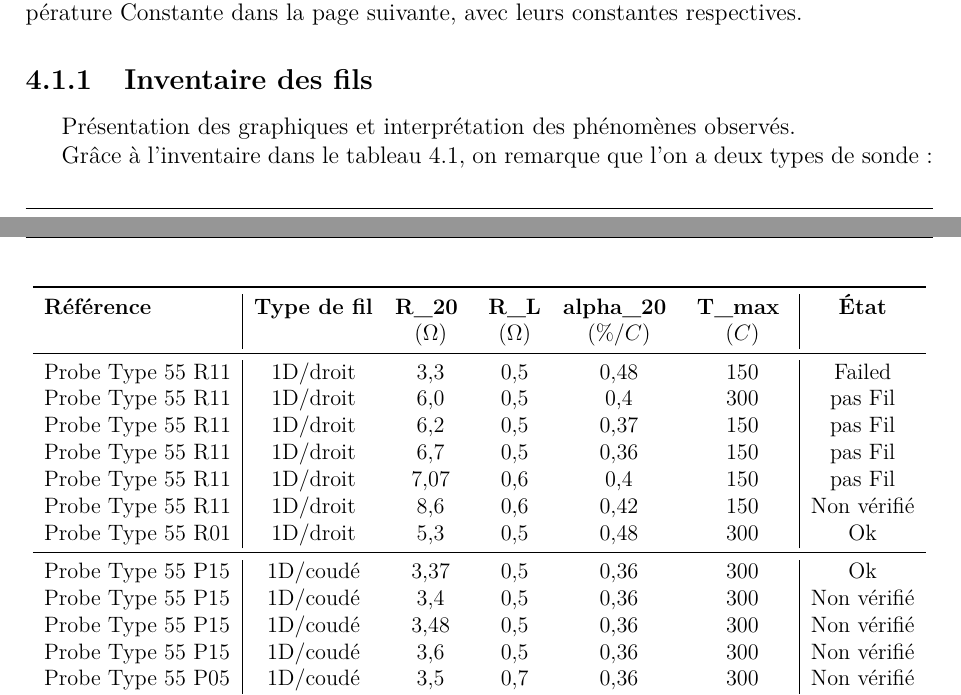
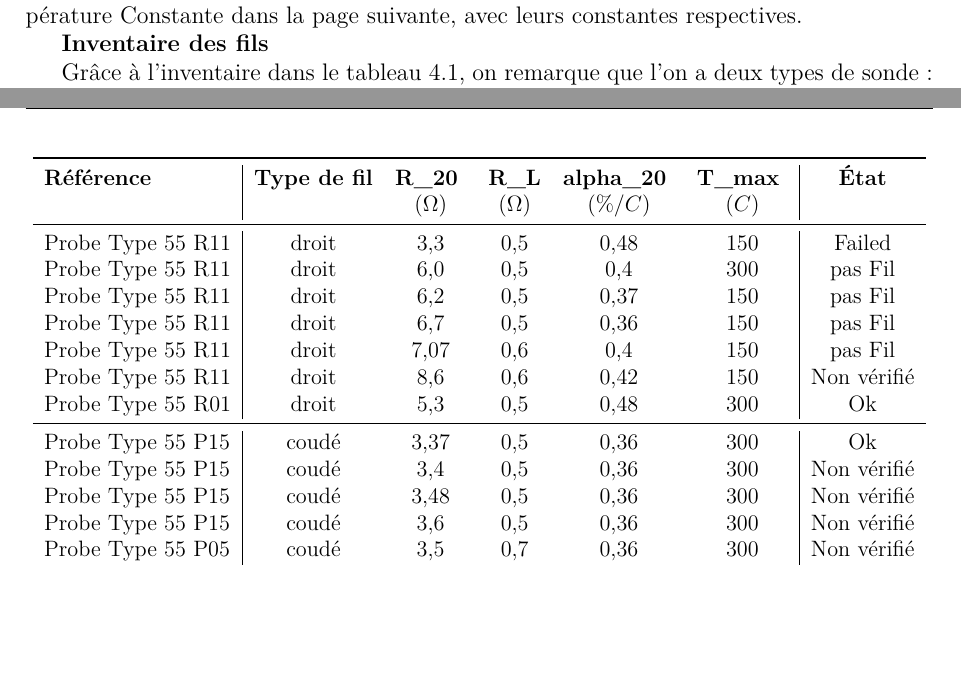
Before and after one commit to Copper-789e/Rapport-final-Projet-FETES, a LaTeX document (Code rapport final.tex): two parts of pages 12 and 13 of 32, joined at a grey line, cut so that both start at the same text, the shorter picture padded with empty space. The pictures show the PDF file Code rapport final.pdf that the author committed with the source.

Commit message:
nicoflop_v.after_Vivaldi(hiver)

```diff
--- a/Code rapport final.tex
+++ b/Code rapport final.tex
@@ -473,8 +473,7 @@
 	\end{itemize}
 	Nous avons fait un \textbf{tableau récapitulatif} de toutes les sondes d'Anémométrie par Température Constante dans la page suivante, avec leurs constantes respectives.
 
-	\subsection{Inventaire des fils}
-	Présentation des graphiques et interprétation des phénomènes observés.
+	\textbf{Inventaire des fils}
 
 	\begin{table}[h!]
 		\centering
@@ -485,20 +484,20 @@
 				\textbf{Référence} & \textbf{Type de fil} & \textbf{R\_20 } & \textbf{R\_L} & \textbf{alpha\_20 } & \textbf{T\_max } & \textbf{État} \\
 				& & ($\Omega$) & ($\Omega$) & ($\%/°C$) & ($°C$) & \\
 				\midrule
-				Probe Type 55 R11 & 1D/droit & 3,3 & 0,5 & 0,48 & 150 & Failed
+				Probe Type 55 R11 & droit & 3,3 & 0,5 & 0,48 & 150 & Failed
 				\\
-				Probe Type 55 R11 & 1D/droit & 6,0 & 0,5 & 0,4 & 300 & pas Fil\\
-				Probe Type 55 R11 & 1D/droit & 6,2 & 0,5 & 0,37 & 150 & pas Fil \\
-				Probe Type 55 R11 & 1D/droit & 6,7 & 0,5 & 0,36 & 150 & pas Fil \\
-				Probe Type 55 R11 & 1D/droit & 7,07 & 0,6 & 0,4 & 150 & pas Fil  \\
-				Probe Type 55 R11 & 1D/droit & 8,6 & 0,6 & 0,42 & 150 & Non vérifié \\
-				Probe Type 55 R01 & 1D/droit & 5,3 & 0,5 & 0,48 & 300 & Ok \\
+				Probe Type 55 R11 & droit & 6,0 & 0,5 & 0,4 & 300 & pas Fil\\
+				Probe Type 55 R11 & droit & 6,2 & 0,5 & 0,37 & 150 & pas Fil \\
+				Probe Type 55 R11 & droit & 6,7 & 0,5 & 0,36 & 150 & pas Fil \\
+				Probe Type 55 R11 & droit & 7,07 & 0,6 & 0,4 & 150 & pas Fil  \\
+				Probe Type 55 R11 & droit & 8,6 & 0,6 & 0,42 & 150 & Non vérifié \\
+				Probe Type 55 R01 & droit & 5,3 & 0,5 & 0,48 & 300 & Ok \\
 				\midrule
-				Probe Type 55 P15 & 1D/coudé & 3,37 & 0,5 & 0,36 & 300 & Ok \\
-				Probe Type 55 P15 & 1D/coudé & 3,4 & 0,5 & 0,36 & 300 & Non vérifié \\
-				Probe Type 55 P15 & 1D/coudé & 3,48 & 0,5 & 0,36 & 300 & Non vérifié \\
-				Probe Type 55 P15 & 1D/coudé & 3,6 & 0,5 & 0,36 & 300 & Non vérifié \\
-				Probe Type 55 P05 & 1D/coudé & 3,5 & 0,7 & 0,36 & 300 & Non vérifié \\
+				Probe Type 55 P15 & coudé & 3,37 & 0,5 & 0,36 & 300 & Ok \\
+				Probe Type 55 P15 & coudé & 3,4 & 0,5 & 0,36 & 300 & Non vérifié \\
+				Probe Type 55 P15 & coudé & 3,48 & 0,5 & 0,36 & 300 & Non vérifié \\
+				Probe Type 55 P15 & coudé & 3,6 & 0,5 & 0,36 & 300 & Non vérifié \\
+				Probe Type 55 P05 & coudé & 3,5 & 0,7 & 0,36 & 300 & Non vérifié \\
 				\bottomrule
 			\end{tabular}
 		}
```
Also changed, not shown: Code rapport final.pdf, Code rapport final.tex (4 more changed lines), 5 other files.
